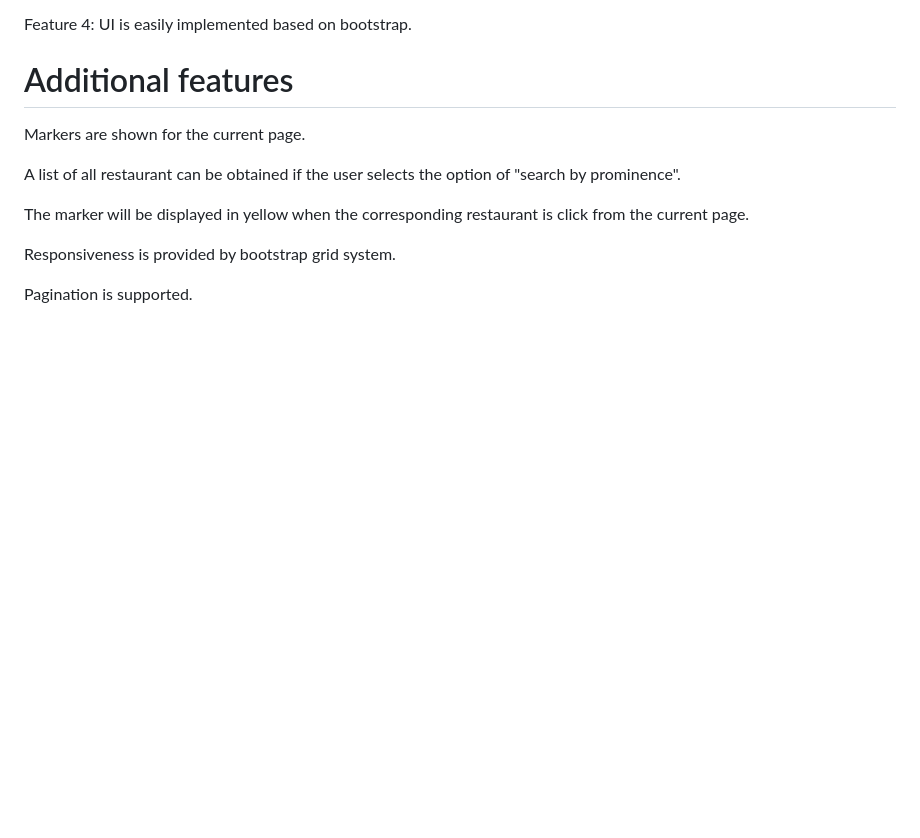
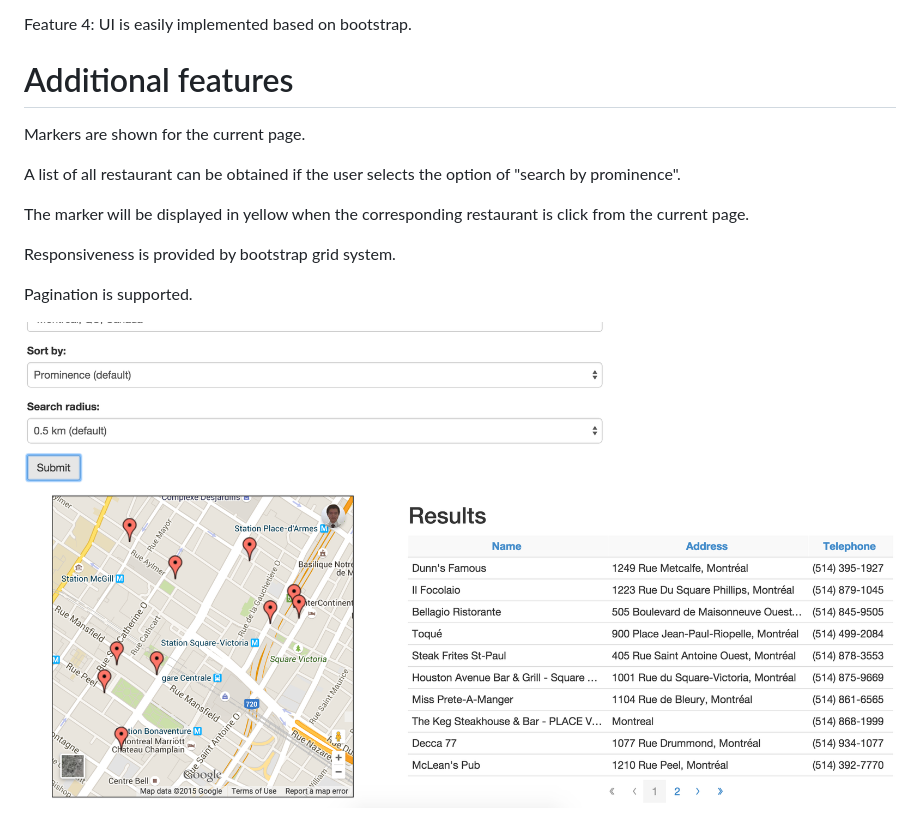
Before and after one commit to patrick333/find_restaurant_nearby, a Markdown page: README.md, the part around the change. Drawn GitHub-style; pictures changed too: screenshot.png (added); blank space fills up the shorter version.

Commit message:
screenshot

```diff
--- a/README.md
+++ b/README.md
@@ -26,3 +26,5 @@ The marker will be displayed in yellow when the corresponding restaurant is clic
 Responsiveness is provided by bootstrap grid system.
 
 Pagination is supported.
+
+![the screenshot](screenshot.png)
```
